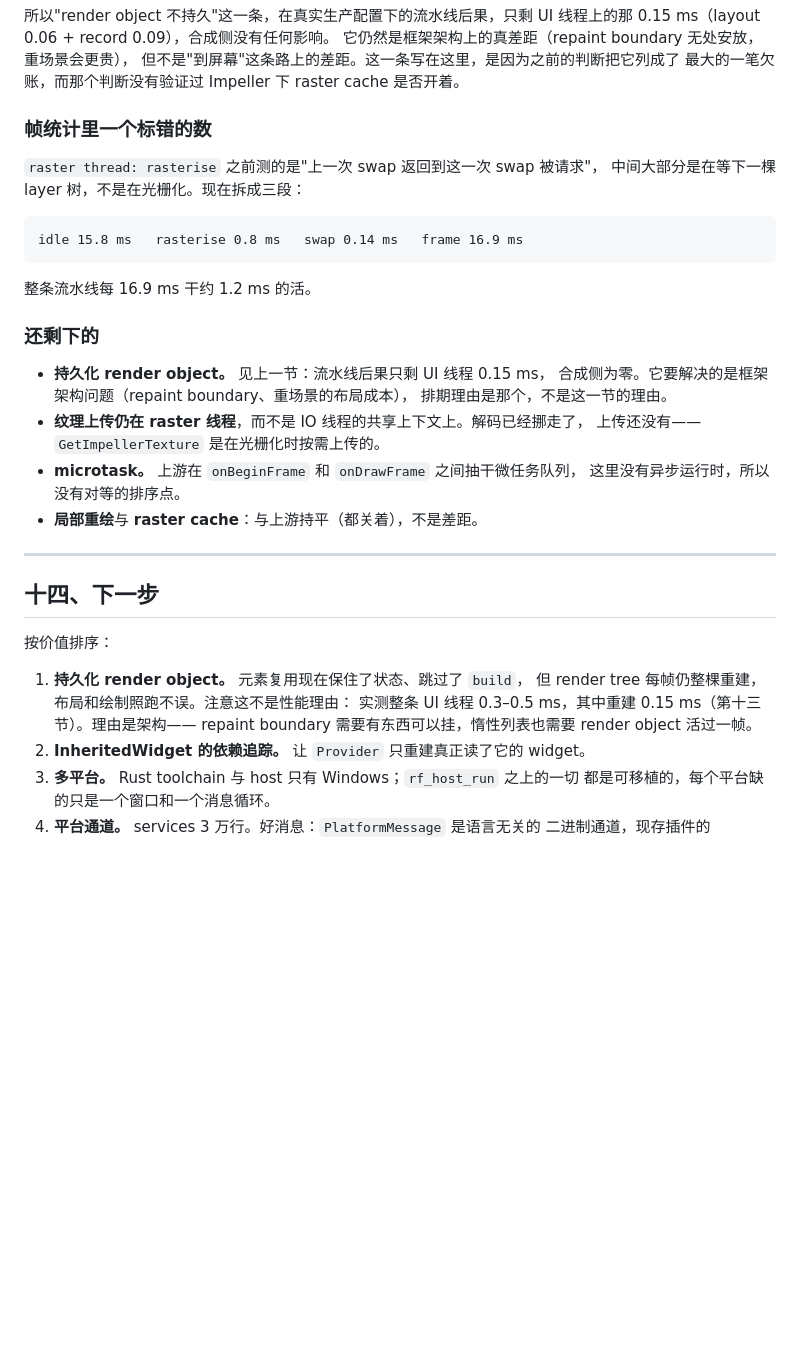
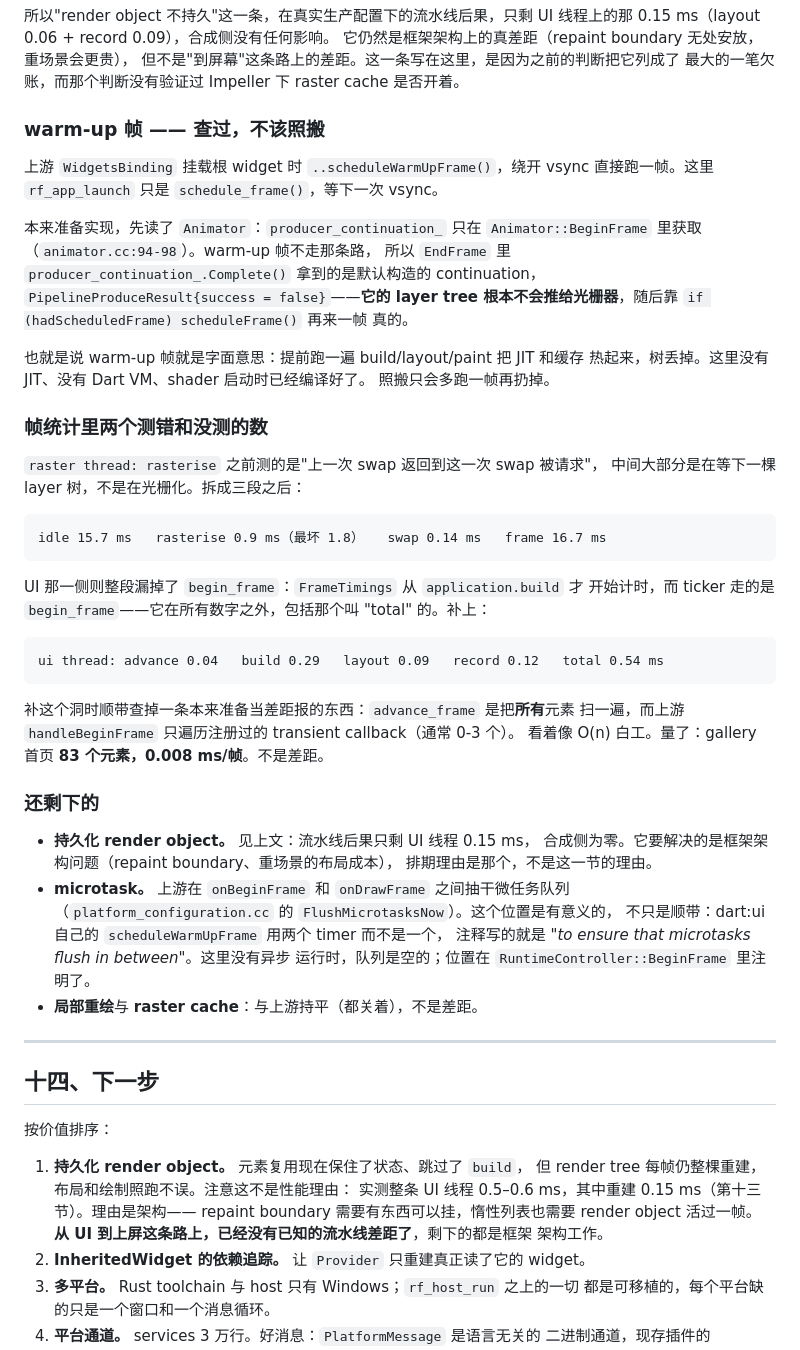
Before and after one commit to sankarru/rustflutter, a Markdown page: PORTING_STATUS.md, the part around one of its changes. Drawn GitHub-style; blank space fills up the shorter version.

````diff
--- a/PORTING_STATUS.md
+++ b/PORTING_STATUS.md
@@ -816,26 +877,53 @@ UI 线程上的那 0.15 ms（layout 0.06 + record 0.09），合成侧没有任
 但不是"到屏幕"这条路上的差距。这一条写在这里，是因为之前的判断把它列成了
 最大的一笔欠账，而那个判断没有验证过 Impeller 下 raster cache 是否开着。
 
-### 帧统计里一个标错的数
+### warm-up 帧 —— 查过，不该照搬
+
+上游 `WidgetsBinding` 挂载根 widget 时 `..scheduleWarmUpFrame()`，绕开 vsync
+直接跑一帧。这里 `rf_app_launch` 只是 `schedule_frame()`，等下一次 vsync。
+
+本来准备实现，先读了 `Animator`：`producer_continuation_` 只在
+`Animator::BeginFrame` 里获取（`animator.cc:94-98`）。warm-up 帧不走那条路，
+所以 `EndFrame` 里 `producer_continuation_.Complete()` 拿到的是默认构造的
+continuation，`PipelineProduceResult{success = false}`——**它的 layer tree
+根本不会推给光栅器**，随后靠 `if (hadScheduledFrame) scheduleFrame()` 再来一帧
+真的。
+
+也就是说 warm-up 帧就是字面意思：提前跑一遍 build/layout/paint 把 JIT 和缓存
+热起来，树丢掉。这里没有 JIT、没有 Dart VM、shader 启动时已经编译好了。
+照搬只会多跑一帧再扔掉。
+
+### 帧统计里两个测错和没测的数
 
 `raster thread: rasterise` 之前测的是"上一次 swap 返回到这一次 swap 被请求"，
-中间大部分是在等下一棵 layer 树，不是在光栅化。现在拆成三段：
+中间大部分是在等下一棵 layer 树，不是在光栅化。拆成三段之后：
 
 ```
-idle 15.8 ms   rasterise 0.8 ms   swap 0.14 ms   frame 16.9 ms
+idle 15.7 ms   rasterise 0.9 ms（最坏 1.8）   swap 0.14 ms   frame 16.7 ms
 ```
 
-整条流水线每 16.9 ms 干约 1.2 ms 的活。
+UI 那一侧则整段漏掉了 `begin_frame`：`FrameTimings` 从 `application.build` 才
+开始计时，而 ticker 走的是 `begin_frame`——它在所有数字之外，包括那个叫
+"total" 的。补上：
+
+```
+ui thread: advance 0.04   build 0.29   layout 0.09   record 0.12   total 0.54 ms
+```
+
+补这个洞时顺带查掉一条本来准备当差距报的东西：`advance_frame` 是把**所有**元素
+扫一遍，而上游 `handleBeginFrame` 只遍历注册过的 transient callback（通常 0-3 个）。
+看着像 O(n) 白工。量了：gallery 首页 **83 个元素，0.008 ms/帧**。不是差距。
 
 ### 还剩下的
 
-* **持久化 render object。** 见上一节：流水线后果只剩 UI 线程 0.15 ms，
+* **持久化 render object。** 见上文：流水线后果只剩 UI 线程 0.15 ms，
   合成侧为零。它要解决的是框架架构问题（repaint boundary、重场景的布局成本），
   排期理由是那个，不是这一节的理由。
-* **纹理上传仍在 raster 线程**，而不是 IO 线程的共享上下文上。解码已经挪走了，
-  上传还没有——`GetImpellerTexture` 是在光栅化时按需上传的。
-* **microtask。** 上游在 `onBeginFrame` 和 `onDrawFrame` 之间抽干微任务队列，
-  这里没有异步运行时，所以没有对等的排序点。
+* **microtask。** 上游在 `onBeginFrame` 和 `onDrawFrame` 之间抽干微任务队列
+  （`platform_configuration.cc` 的 `FlushMicrotasksNow`）。这个位置是有意义的，
+  不只是顺带：dart:ui 自己的 `scheduleWarmUpFrame` 用两个 timer 而不是一个，
+  注释写的就是 *"to ensure that microtasks flush in between"*。这里没有异步
+  运行时，队列是空的；位置在 `RuntimeController::BeginFrame` 里注明了。
 * **局部重绘**与 **raster cache**：与上游持平（都关着），不是差距。
 
 ---
@@ -846,8 +934,10 @@ idle 15.8 ms   rasterise 0.8 ms   swap 0.14 ms   frame 16.9 ms
 
 1. **持久化 render object。** 元素复用现在保住了状态、跳过了 `build`，
    但 render tree 每帧仍整棵重建，布局和绘制照跑不误。注意这不是性能理由：
-   实测整条 UI 线程 0.3–0.5 ms，其中重建 0.15 ms（第十三节）。理由是架构——
+   实测整条 UI 线程 0.5–0.6 ms，其中重建 0.15 ms（第十三节）。理由是架构——
    repaint boundary 需要有东西可以挂，惰性列表也需要 render object 活过一帧。
+   **从 UI 到上屏这条路上，已经没有已知的流水线差距了**，剩下的都是框架
+   架构工作。
 2. **InheritedWidget 的依赖追踪。** 让 `Provider` 只重建真正读了它的 widget。
 4. **多平台。** Rust toolchain 与 host 只有 Windows；`rf_host_run` 之上的一切
    都是可移植的，每个平台缺的只是一个窗口和一个消息循环。
````
Also changed, not shown: other parts of PORTING_STATUS.md (+69 -8 lines).
